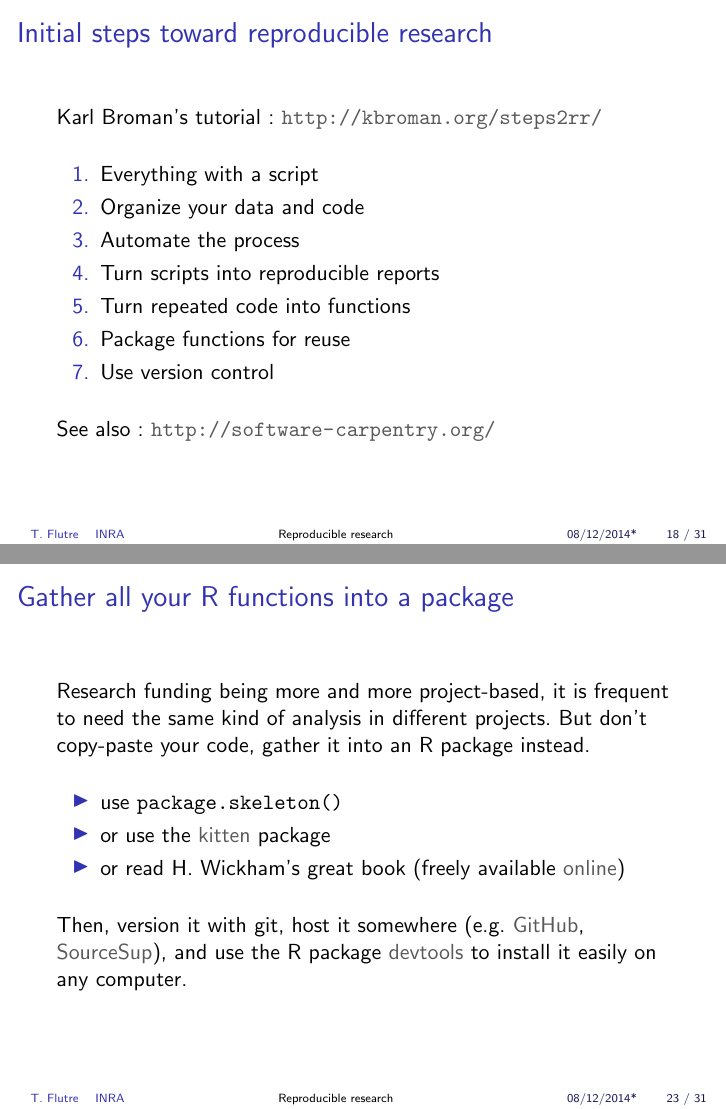
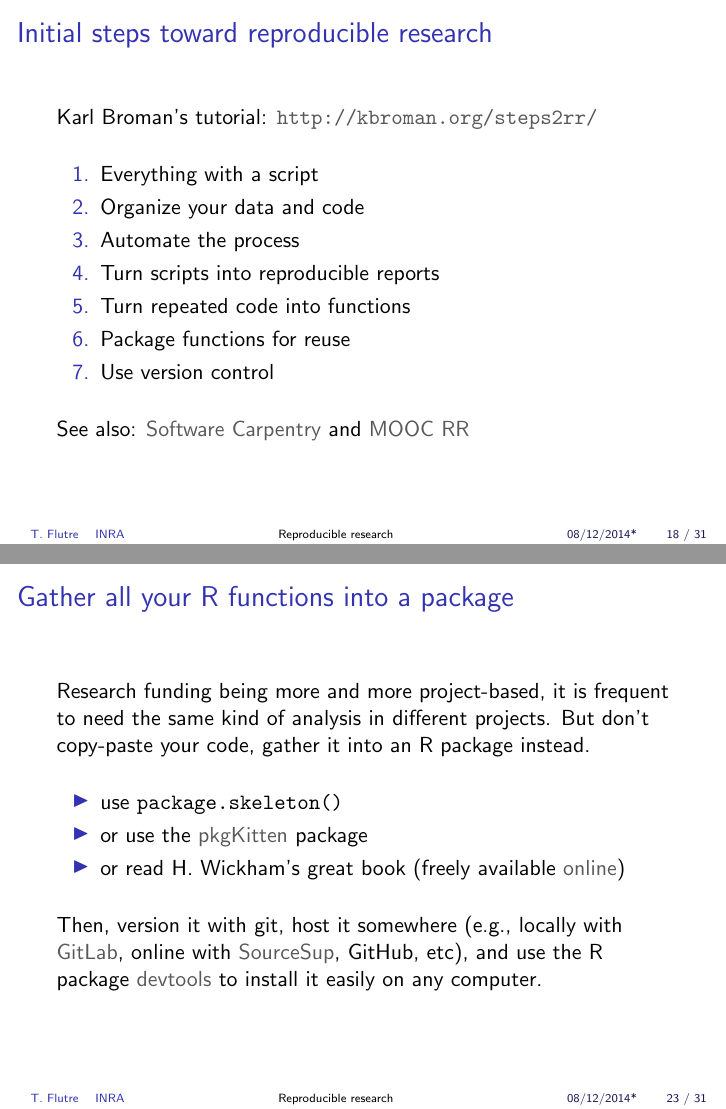
Before and after one commit to timflutre/tuto-reproducible-research, LaTeX slides (talk/2014-12_TFlutre_reproducible-research.tex): pages 38 and 48 of 60, joined at a grey line. Compiled offline with pdfLaTeX.

Commit message:
mention Credits, GitLab and MOOC

```diff
--- a/talk/2014-12_TFlutre_reproducible-research.tex
+++ b/talk/2014-12_TFlutre_reproducible-research.tex
@@ -13,7 +13,7 @@
 \usepackage{bm} % to have mathematical symbols in bold
 \usepackage{multirow}
 \usepackage{tikz}
-\usepackage[francais]{babel}
+% \usepackage[francais]{babel}
 \usepackage[utf8]{inputenc}
 \usepackage{listings}
 \lstset{
@@ -83,7 +83,7 @@
 
 \title[Reproducible research]{Caring about reproducibility in scientific research}
 \author[T. Flutre]{Timoth\'{e}e Flutre}
-\institute[INRA]{INRA, UMR AGAP}
+\institute[INRA]{INRA, UMR AGAP (now UMR GQE)}
 \date{08/12/2014*}
 
 \begin{document}
@@ -361,7 +361,7 @@
   \bigskip
   \pause
 
-  See also: \url{http://software-carpentry.org/}
+  See also: \href{http://software-carpentry.org/}{Software Carpentry} and \href{https://www.fun-mooc.fr/courses/course-v1:inria+41016+session01bis/about}{MOOC RR}
 \end{frame}
 
 \begin{frame}[fragile]
@@ -462,13 +462,13 @@
 
   \begin{itemize}
   \item use \texttt{package.skeleton()}
-  \item or use the \href{https://cran.r-project.org/package=pkgKitten}{kitten} package
+  \item or use the \href{https://cran.r-project.org/package=pkgKitten}{pkgKitten} package
   \item or read H. Wickham's great book (freely available \href{http://r-pkgs.had.co.nz/}{online})
   \end{itemize}
 
   \bigskip
 
-  Then, version it with git, host it somewhere (e.g. \href{https://github.com/}{GitHub}, \href{https://www.renater.fr/fr/SourceSup}{SourceSup}), and use the R package \href{https://cran.r-project.org/package=devtools}{devtools} to install it easily on any computer.
+  Then, version it with git, host it somewhere (e.g., locally with \href{https://about.gitlab.com/}{GitLab}, online with \href{https://www.renater.fr/fr/SourceSup}{SourceSup}, GitHub, etc), and use the R package \href{https://cran.r-project.org/package=devtools}{devtools} to install it easily on any computer.
 \end{frame}
 
 \begin{frame}[fragile]
```
Also changed, not shown: talk/2014-12_TFlutre_reproducible-research.pdf, talk/2014-12_TFlutre_reproducible-research.tex (8 more changed lines).
